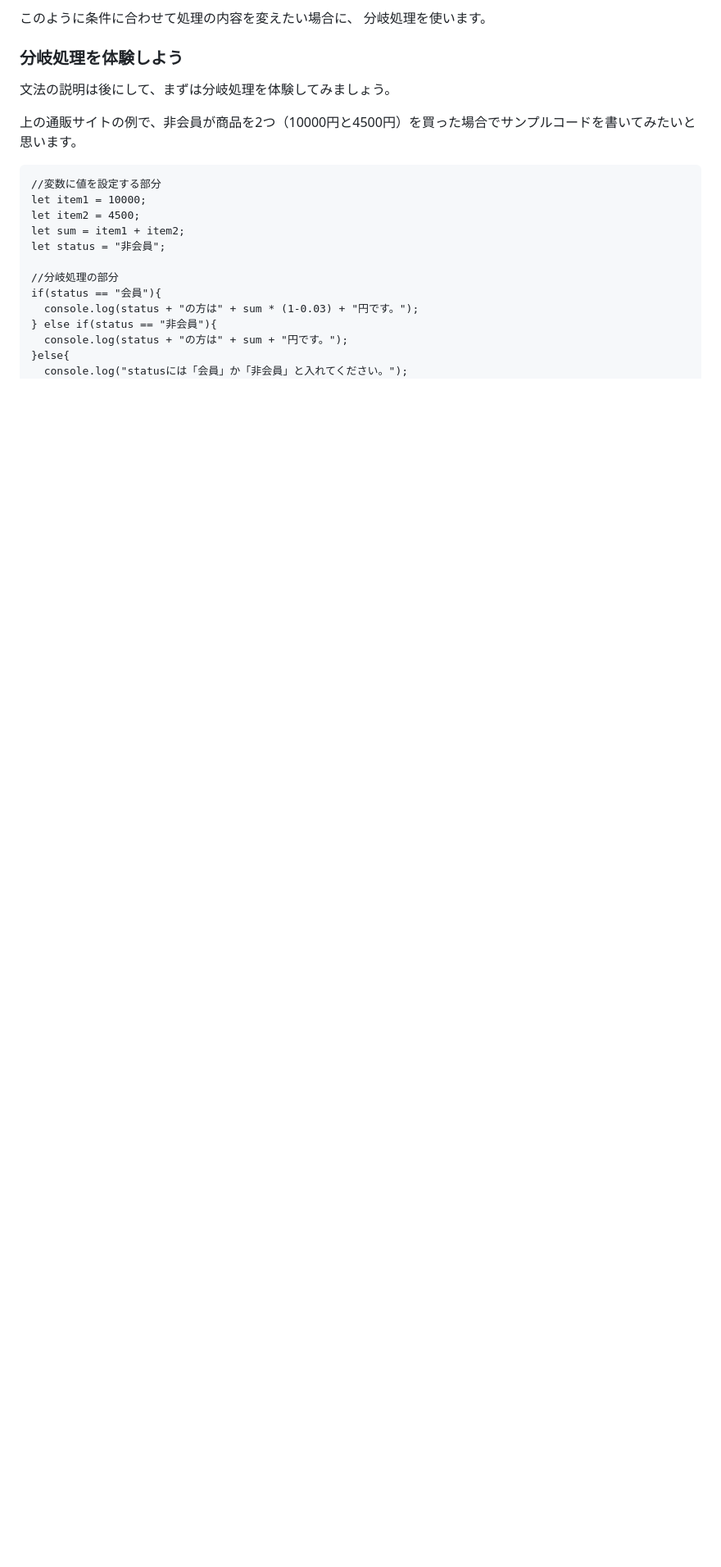
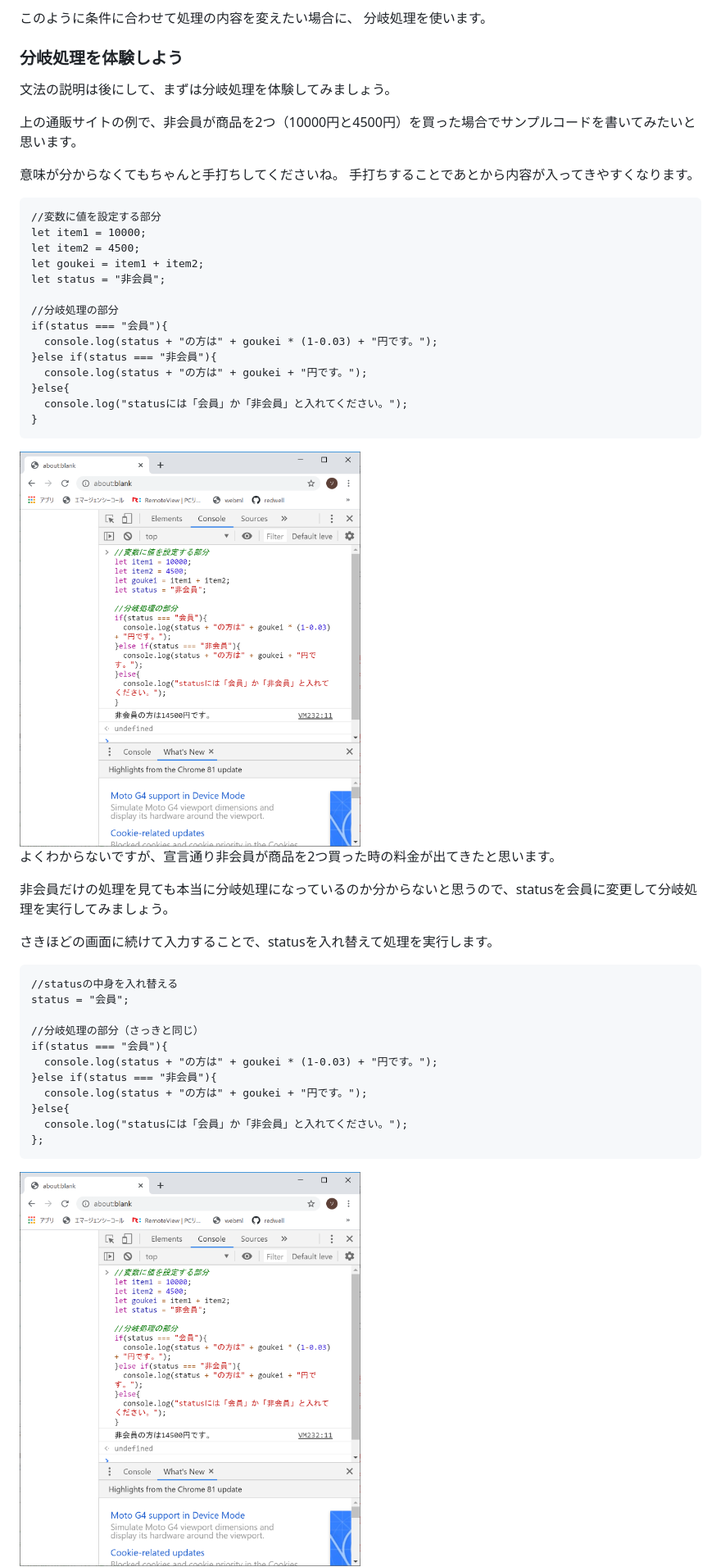
Before and after one commit to redwell/github.io, a Markdown page: js-lesson/index5.md, the part around the change printed below. Shown: that part at 82% size. Drawn GitHub-style; pictures changed too: js-lesson/img/branch01.png (added); blank space fills up the shorter version.

````diff
--- a/js-lesson/index5.md
+++ b/js-lesson/index5.md
@@ -24,17 +24,45 @@
 
 上の通販サイトの例で、非会員が商品を2つ（10000円と4500円）を買った場合でサンプルコードを書いてみたいと思います。
 
+意味が分からなくてもちゃんと手打ちしてくださいね。
+手打ちすることであとから内容が入ってきやすくなります。
+
 ```
 //変数に値を設定する部分
 let item1 = 10000;
 let item2 = 4500;
-let sum = item1 + item2;
+let goukei = item1 + item2;
 let status = "非会員";
 
 //分岐処理の部分
-if(status == "会員"){
-  console.log(status + "の方は" + sum * (1-0.03) + "円です。");
-} else if(status == "非会員"){
-  console.log(status + "の方は" + sum + "円です。");
+if(status === "会員"){
+  console.log(status + "の方は" + goukei * (1-0.03) + "円です。");
+}else if(status === "非会員"){
+  console.log(status + "の方は" + goukei + "円です。");
 }else{
   console.log("statusには「会員」か「非会員」と入れてください。");
+}
+```
+<img src="./img/branch01.png" width="50%"/>
+
+よくわからないですが、宣言通り非会員が商品を2つ買った時の料金が出てきたと思います。
+
+非会員だけの処理を見ても本当に分岐処理になっているのか分からないと思うので、statusを会員に変更して分岐処理を実行してみましょう。
+
+さきほどの画面に続けて入力することで、statusを入れ替えて処理を実行します。
+
+```
+//statusの中身を入れ替える
+status = "会員";
+
+//分岐処理の部分（さっきと同じ）
+if(status === "会員"){
+  console.log(status + "の方は" + goukei * (1-0.03) + "円です。");
+}else if(status === "非会員"){
+  console.log(status + "の方は" + goukei + "円です。");
+}else{
+  console.log("statusには「会員」か「非会員」と入れてください。");
+};
+```
+<img src="./img/branch01.png" width="50%"/>
+
````
Also changed, not shown: other parts of js-lesson/index5.md (+67 -0 lines), js-lesson/img/branch02.png (added), 1 other file.
